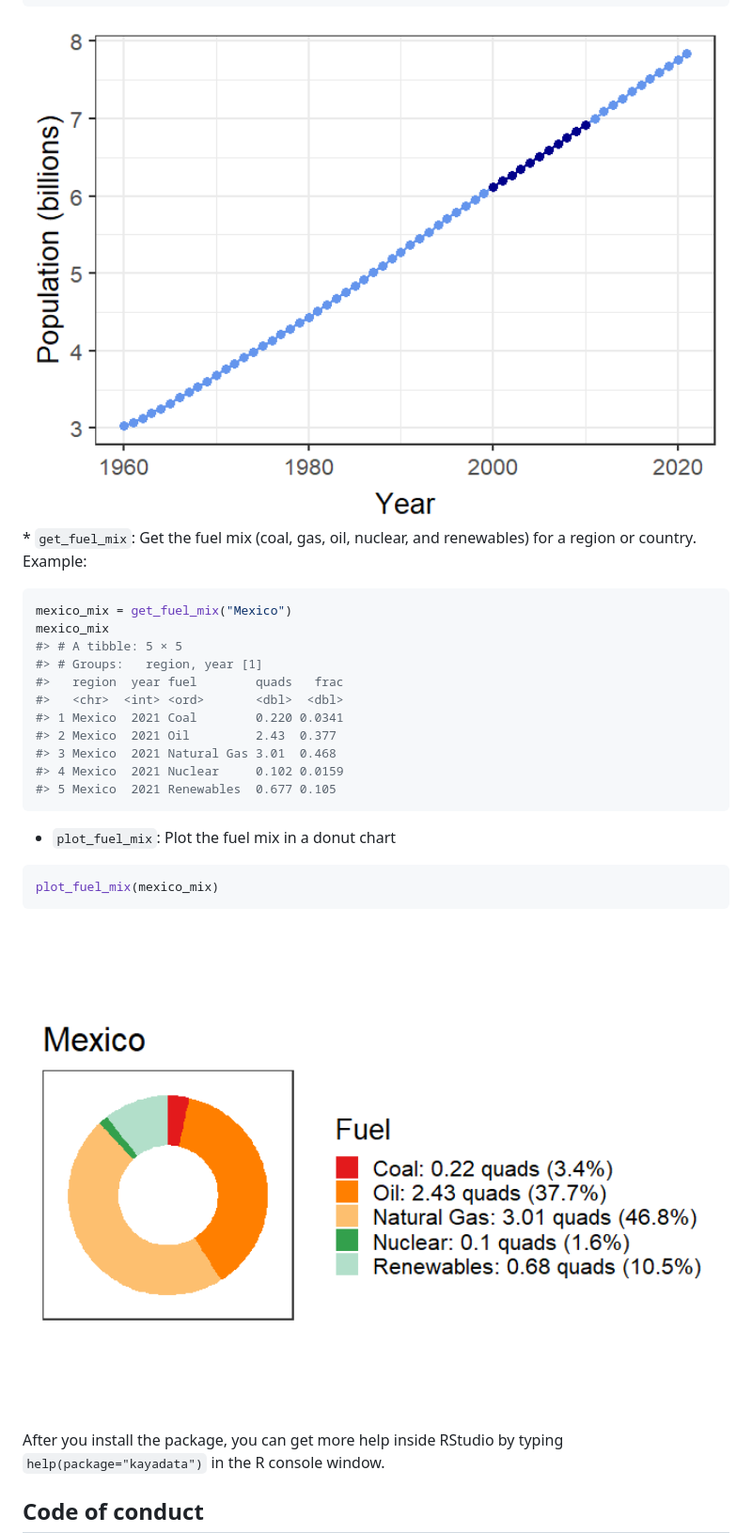
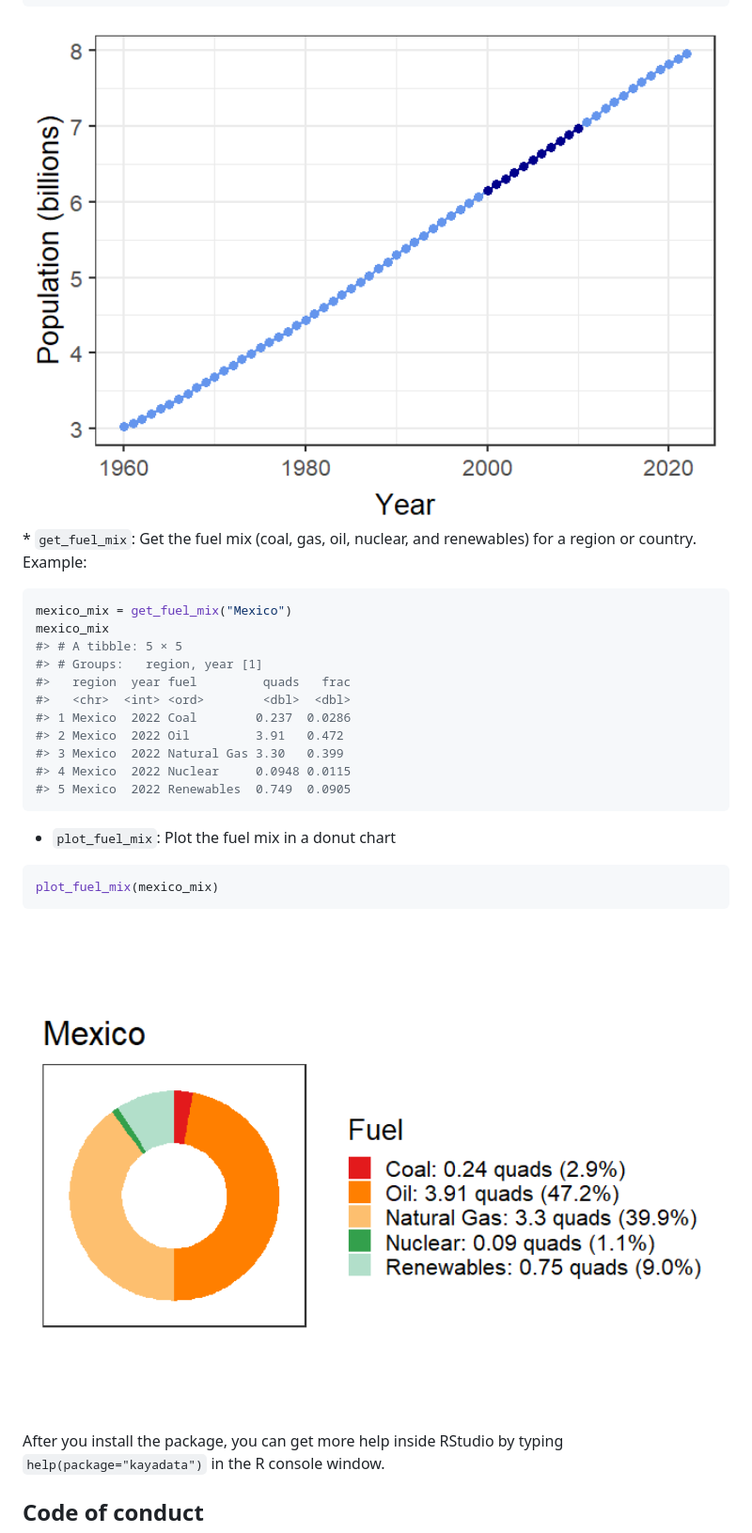
Before and after one commit to jonathan-g/kayadata, a Markdown page: README.md, the part around the change printed below. Shown: that part at 94% size. GitHub-like rendering; pictures changed too: man/figures/README-plot-fuel-mix-1.png, man/figures/README-plot-kaya-world-1.png.

````diff
--- a/README.md
+++ b/README.md
@@ -86,16 +86,16 @@ mexico_mix = get_fuel_mix("Mexico")
 mexico_mix
 #> # A tibble: 5 × 5
 #> # Groups:   region, year [1]
-#>   region  year fuel        quads   frac
-#>   <chr>  <int> <ord>       <dbl>  <dbl>
-#> 1 Mexico  2021 Coal        0.220 0.0341
-#> 2 Mexico  2021 Oil         2.43  0.377
-#> 3 Mexico  2021 Natural Gas 3.01  0.468
-#> 4 Mexico  2021 Nuclear     0.102 0.0159
-#> 5 Mexico  2021 Renewables  0.677 0.105
+#>   region  year fuel         quads   frac
+#>   <chr>  <int> <ord>        <dbl>  <dbl>
+#> 1 Mexico  2022 Coal        0.237  0.0286
+#> 2 Mexico  2022 Oil         3.91   0.472
+#> 3 Mexico  2022 Natural Gas 3.30   0.399
+#> 4 Mexico  2022 Nuclear     0.0948 0.0115
+#> 5 Mexico  2022 Renewables  0.749  0.0905
 ```
 
--   `plot_fuel_mix`: Plot the fuel mix in a donut chart
+- `plot_fuel_mix`: Plot the fuel mix in a donut chart
 
 ``` r
 plot_fuel_mix(mexico_mix)
````
Also changed, not shown: other parts of README.md (+13 -13 lines), man/figures/README-plot-kaya-1.png, 1 other file.
